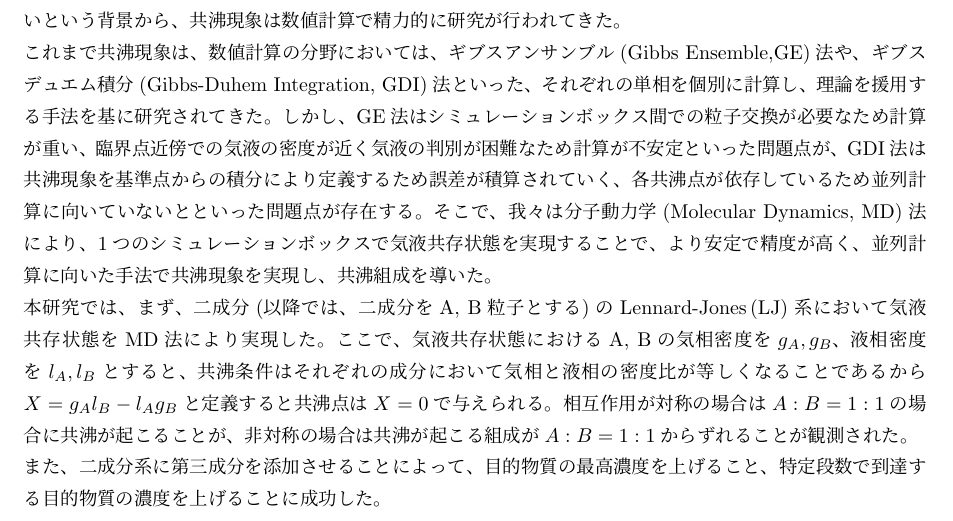
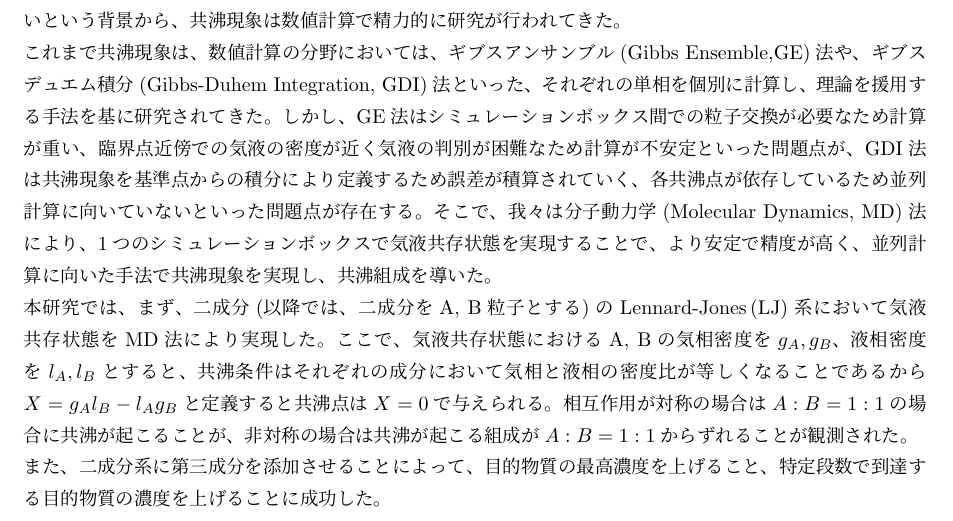
Before and after one commit to bwkw/master-thesis, a LaTeX thesis (thesis.tex): part of page 2 of 53, cut so that both start at the same text. Compiled offline with pLaTeX and dvipdfmx.

Commit message:
feat: 日本語の表記揺れ修正

```diff
--- a/thesis.tex
+++ b/thesis.tex
@@ -40,7 +40,7 @@
 % 和文要旨
 \japaneseabstract{%
 水とエタノールの混合物から蒸留を繰り返し、エタノールを濃縮することでアルコール度数を上げることができるが、共沸という現象によってアルコール度数は96度までしか上げることが出来ず、それ以上エタノールを濃縮できないことが知られている。共沸とは液体混合物が沸騰する際に気相と液相の組成が等しくなる現象を指すが、混合物から共沸現象を起こす液体混合物の組成比（共沸組成）を予測することは工学応用上、非常に重要である。この共沸現象を共沸蒸留塔、抽出蒸留塔、反応蒸留塔といった実際に実験系で蒸留を行うことによって確認することは可能ではあるが、どんな物性がどのように共沸条件に効いてくるかをミクロに調べたいという背景から、共沸現象は数値計算で精力的に研究が行われてきた。\\
-これまで共沸現象は、数値計算の分野においては、ギブスアンサンブル(Gibbs Ensemble,GE)法や、ギブスデュエム積分(Gibbs-Duhem Integration, GDI)法といった、それぞれの単相を個別に計算し、理論を援用する手法を基に研究されてきた。しかし、GE法はシミュレーションボックス間での粒子交換が必要なため計算が重い、臨界点近傍での気液の密度が近く気液の判別が困難なため計算が不安定といった問題点が、GDI法は共沸現象を基準点からの積分により定義するため誤差が積算されていく、各共沸点が依存しているため並列計算に向いていないとといった問題点が存在する。そこで、我々は分子動力学(Molecular Dynamics, MD)法により、1つのシミュレーションボックスで気液共存状態を実現することで、より安定で精度が高く、並列計算に向いた手法で共沸現象を実現し、共沸組成を導いた。\\
+これまで共沸現象は、数値計算の分野においては、ギブスアンサンブル(Gibbs Ensemble,GE)法や、ギブスデュエム積分(Gibbs-Duhem Integration, GDI)法といった、それぞれの単相を個別に計算し、理論を援用する手法を基に研究されてきた。しかし、GE法はシミュレーションボックス間での粒子交換が必要なため計算が重い、臨界点近傍での気液の密度が近く気液の判別が困難なため計算が不安定といった問題点が、GDI法は共沸現象を基準点からの積分により定義するため誤差が積算されていく、各共沸点が依存しているため並列計算に向いていないといった問題点が存在する。そこで、我々は分子動力学(Molecular Dynamics, MD)法により、1つのシミュレーションボックスで気液共存状態を実現することで、より安定で精度が高く、並列計算に向いた手法で共沸現象を実現し、共沸組成を導いた。\\
 本研究では、まず、二成分(以降では、二成分をA, B粒子とする)のLennard-Jones\,(LJ)系において気液共存状態をMD法により実現した。ここで、気液共存状態におけるA, Bの気相密度を$g_A, g_B$、液相密度を$l_A, l_B$とすると、共沸条件はそれぞれの成分において気相と液相の密度比が等しくなることであるから$X=g_Al_B-l_Ag_B$と定義すると共沸点は$X=0$で与えられる。相互作用が対称の場合は$A:B=1:1$の場合に共沸が起こることが、非対称の場合は共沸が起こる組成が$A:B=1:1$からずれることが観測された。\\
 また、二成分系に第三成分を添加させることによって、目的物質の最高濃度を上げること、特定段数で到達する目的物質の濃度を上げることに成功した。
 }
```
